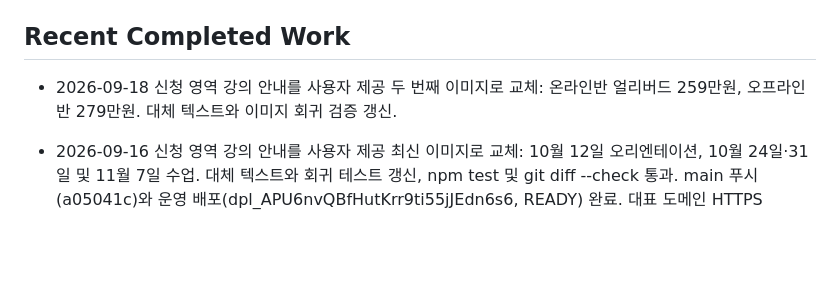
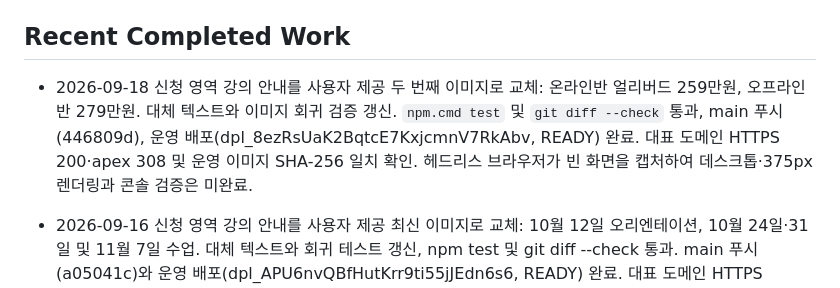
Before and after one commit to resellcoach34/git-pr, a Markdown page: .agents/PROJECT_STATE.md, the part around the change. Drawn GitHub-style; blank space fills up the shorter version.

Commit message:
Record course pricing deployment verification

```diff
--- a/.agents/PROJECT_STATE.md
+++ b/.agents/PROJECT_STATE.md
@@ -28,7 +28,7 @@ Last updated: 2026-09-18
 
 ## Recent Completed Work
 
-- 2026-09-18 신청 영역 강의 안내를 사용자 제공 두 번째 이미지로 교체: 온라인반 얼리버드 259만원, 오프라인반 279만원. 대체 텍스트와 이미지 회귀 검증 갱신.
+- 2026-09-18 신청 영역 강의 안내를 사용자 제공 두 번째 이미지로 교체: 온라인반 얼리버드 259만원, 오프라인반 279만원. 대체 텍스트와 이미지 회귀 검증 갱신. `npm.cmd test` 및 `git diff --check` 통과, main 푸시(446809d), 운영 배포(dpl_8ezRsUaK2BqtcE7KxjcmnV7RkAbv, READY) 완료. 대표 도메인 HTTPS 200·apex 308 및 운영 이미지 SHA-256 일치 확인. 헤드리스 브라우저가 빈 화면을 캡처하여 데스크톱·375px 렌더링과 콘솔 검증은 미완료.
 
 - 2026-09-16 신청 영역 강의 안내를 사용자 제공 최신 이미지로 교체: 10월 12일 오리엔테이션, 10월 24일·31일 및 11월 7일 수업. 대체 텍스트와 회귀 테스트 갱신, npm test 및 git diff --check 통과. main 푸시(a05041c)와 운영 배포(dpl_APU6nvQBfHutKrr9ti55jJEdn6s6, READY) 완료. 대표 도메인 HTTPS 200·apex 308, PC 및 375px 모바일 이미지·가로 넘침·콘솔 오류와 일정 확인 메뉴 동작 검증 통과.
 
```
